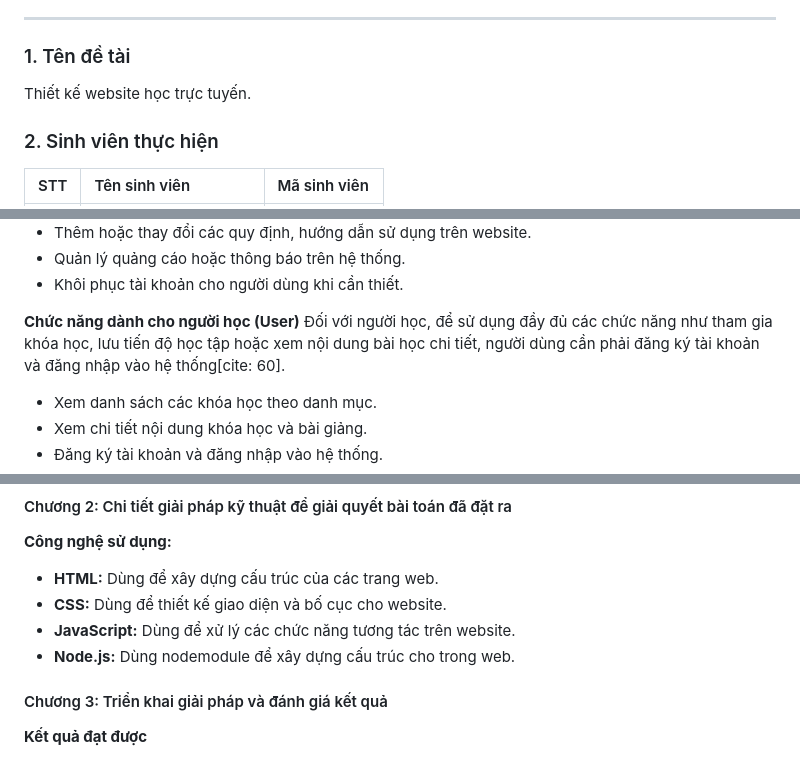
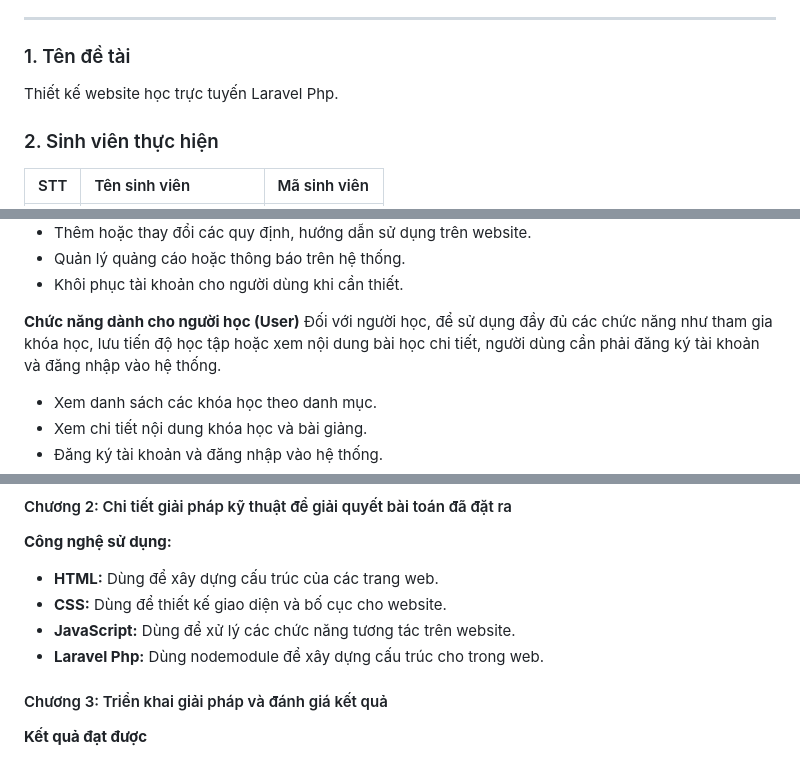
Before and after one commit to Duchuy-05/LapTrinhWebNC-CuoiKy-Nhom3, a Markdown page: DECUONG.md, 3 parts joined by grey strips. Rendered like a GitHub page.

Commit message:
Update project title and technology used

```diff
--- a/DECUONG.md
+++ b/DECUONG.md
@@ -19,7 +19,7 @@
 ---
 
 ### 1. Tên đề tài
-Thiết kế website học trực tuyến.
+Thiết kế website học trực tuyến Laravel Php.
 
 ### 2. Sinh viên thực hiện
 
@@ -60,7 +60,7 @@ Người quản trị muốn sử dụng hệ thống cần phải có tài kho
 * Khôi phục tài khoản cho người dùng khi cần thiết.
 
 **Chức năng dành cho người học (User)**
-Đối với người học, để sử dụng đầy đủ các chức năng như tham gia khóa học, lưu tiến độ học tập hoặc xem nội dung bài học chi tiết, người dùng cần phải đăng ký tài khoản và đăng nhập vào hệ thống[cite: 60].
+Đối với người học, để sử dụng đầy đủ các chức năng như tham gia khóa học, lưu tiến độ học tập hoặc xem nội dung bài học chi tiết, người dùng cần phải đăng ký tài khoản và đăng nhập vào hệ thống.
 * Xem danh sách các khóa học theo danh mục.
 * Xem chi tiết nội dung khóa học và bài giảng.
 * Đăng ký tài khoản và đăng nhập vào hệ thống.
@@ -73,7 +73,7 @@ Người quản trị muốn sử dụng hệ thống cần phải có tài kho
 * **HTML:** Dùng để xây dựng cấu trúc của các trang web.
 * **CSS:** Dùng để thiết kế giao diện và bố cục cho website.
 * **JavaScript:** Dùng để xử lý các chức năng tương tác trên website.
-* **Node.js:** Dùng nodemodule để xây dựng cấu trúc cho trong web.
+* **Laravel Php:** Dùng nodemodule để xây dựng cấu trúc cho trong web.
 
 #### Chương 3: Triển khai giải pháp và đánh giá kết quả
 
```
